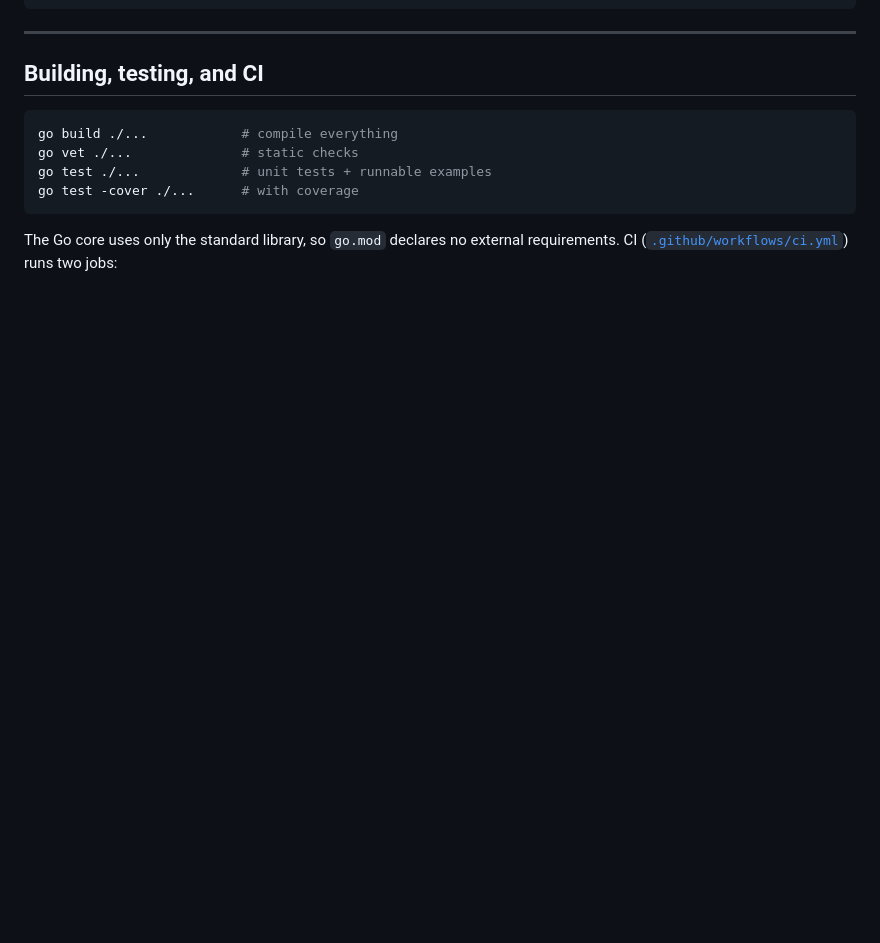
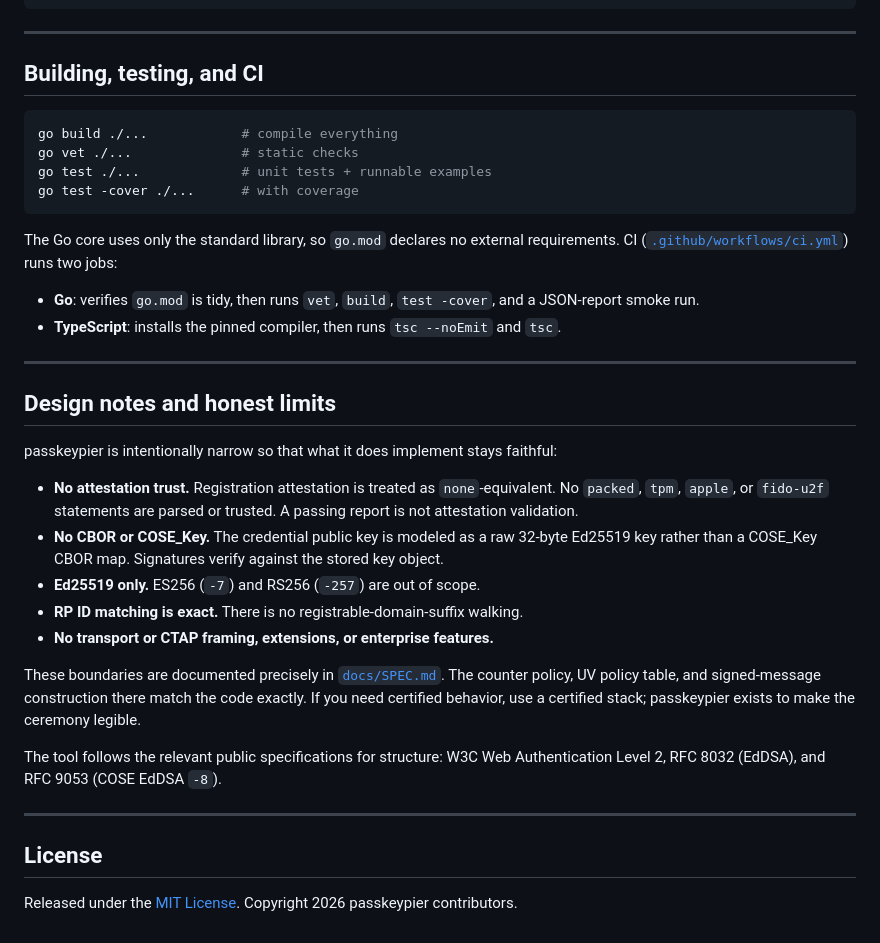
Before and after one commit to DaikiGunduz/PasskeyPier, a Markdown page: README.md, the part around the change. Rendered like a GitHub page; blank space fills up the shorter version.

Commit message:
docs: document README.md
Worth writing down: the contract is not obvious from the types alone.

```diff
--- a/README.md
+++ b/README.md
@@ -377,3 +377,39 @@ go test -cover ./...      # with coverage
 The Go core uses only the standard library, so `go.mod` declares no external
 requirements. CI ([`.github/workflows/ci.yml`](.github/workflows/ci.yml)) runs
 two jobs:
+
+- **Go**: verifies `go.mod` is tidy, then runs `vet`, `build`, `test -cover`,
+  and a JSON-report smoke run.
+- **TypeScript**: installs the pinned compiler, then runs `tsc --noEmit` and
+  `tsc`.
+
+---
+
+## Design notes and honest limits
+
+passkeypier is intentionally narrow so that what it does implement stays
+faithful:
+
+- **No attestation trust.** Registration attestation is treated as
+  `none`-equivalent. No `packed`, `tpm`, `apple`, or `fido-u2f` statements are
+  parsed or trusted. A passing report is not attestation validation.
+- **No CBOR or COSE_Key.** The credential public key is modeled as a raw 32-byte
+  Ed25519 key rather than a COSE_Key CBOR map. Signatures verify against the
+  stored key object.
+- **Ed25519 only.** ES256 (`-7`) and RS256 (`-257`) are out of scope.
+- **RP ID matching is exact.** There is no registrable-domain-suffix walking.
+- **No transport or CTAP framing, extensions, or enterprise features.**
+
+These boundaries are documented precisely in [`docs/SPEC.md`](docs/SPEC.md). The
+counter policy, UV policy table, and signed-message construction there match the
+code exactly. If you need certified behavior, use a certified stack; passkeypier
+exists to make the ceremony legible.
+
+The tool follows the relevant public specifications for structure: W3C Web
+Authentication Level 2, RFC 8032 (EdDSA), and RFC 9053 (COSE EdDSA `-8`).
+
+---
+
+## License
+
+Released under the [MIT License](LICENSE). Copyright 2026 passkeypier contributors.
```
